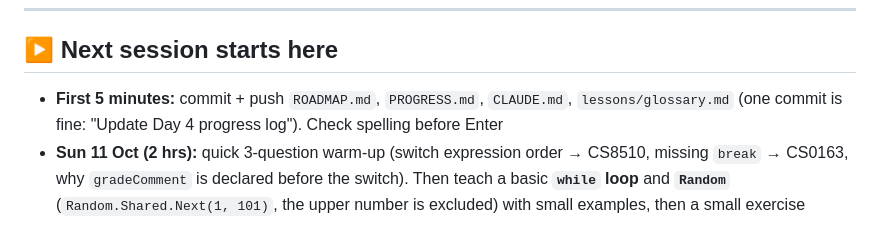
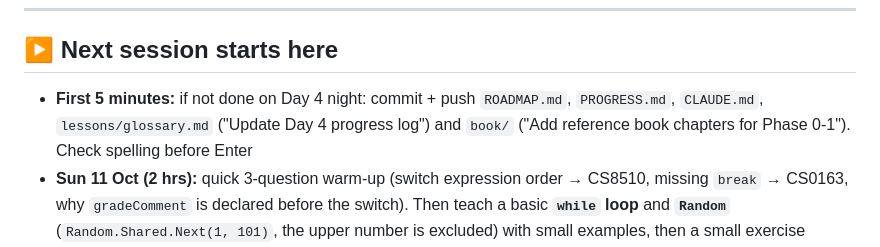
Before and after one commit to basithcreation/dotnet-fullstack-journey, a Markdown page: PROGRESS.md, the part around the change. Drawn GitHub-style.

```diff
--- a/PROGRESS.md
+++ b/PROGRESS.md
@@ -6,7 +6,7 @@ Newest day at the top. Claude reads this at the start of each new chat to contin
 
 ## ▶️ Next session starts here
 
-- **First 5 minutes:** commit + push `ROADMAP.md`, `PROGRESS.md`, `CLAUDE.md`, `lessons/glossary.md` (one commit is fine: "Update Day 4 progress log"). Check spelling before Enter
+- **First 5 minutes:** if not done on Day 4 night: commit + push `ROADMAP.md`, `PROGRESS.md`, `CLAUDE.md`, `lessons/glossary.md` ("Update Day 4 progress log") and `book/` ("Add reference book chapters for Phase 0-1"). Check spelling before Enter
 - **Sun 11 Oct (2 hrs):** quick 3-question warm-up (switch expression order → CS8510, missing `break` → CS0163, why `gradeComment` is declared before the switch). Then teach a basic **`while` loop** and **`Random`** (`Random.Shared.Next(1, 101)`, the upper number is excluded) with small examples, then a small exercise
 - **Mon 12 Oct:** **Project 01: Number Guessing Game** (Part 1) + README. Needs: `while`, `Random`, TryParse guard, `if`/`else`, a counter
 - **LinkedIn "Week 1" post** was skipped on Friday. Draft it this week in `career/linkedin/` (Phase 0 done + data types, TryParse, if/else, switch, Git undo)
```
Also changed, not shown: CLAUDE.md (+10 -0 lines).
